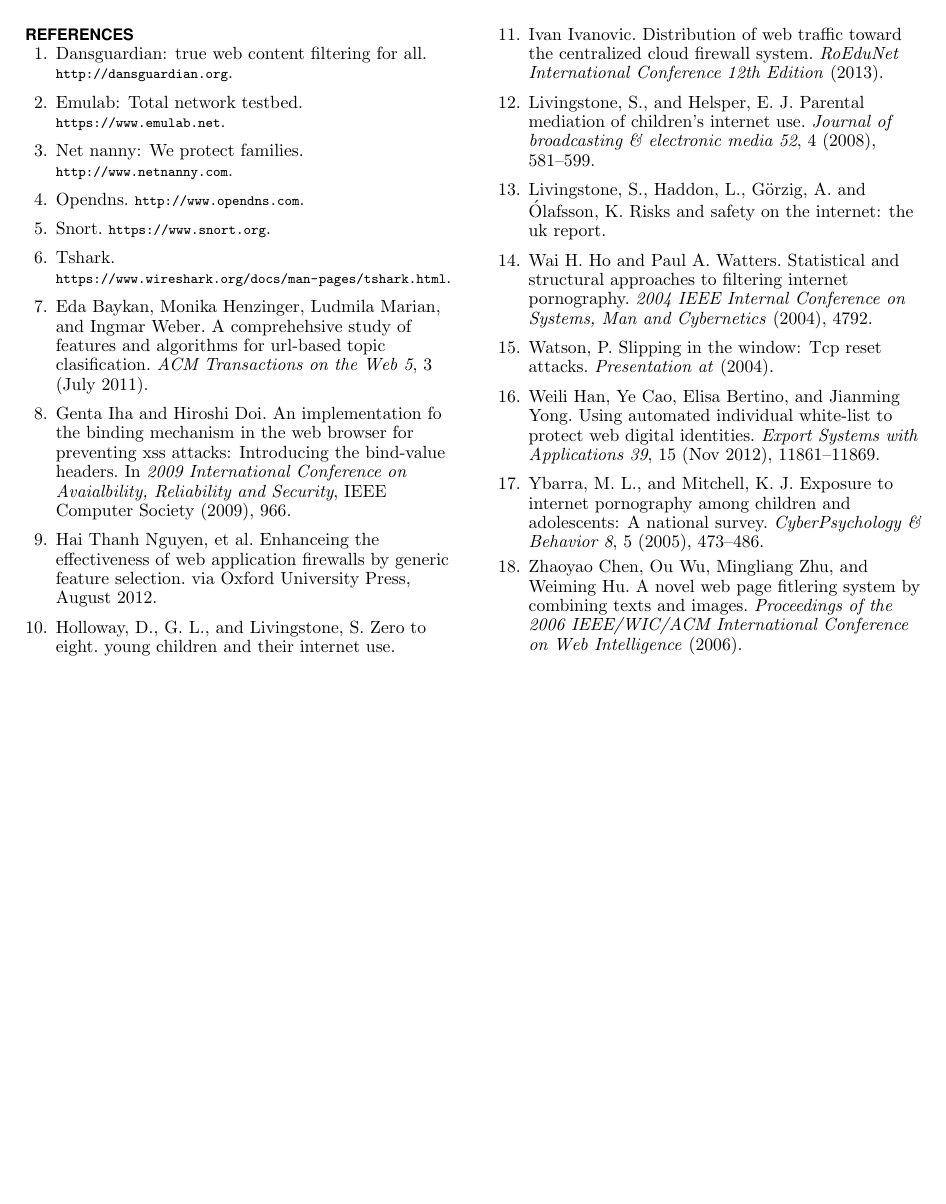
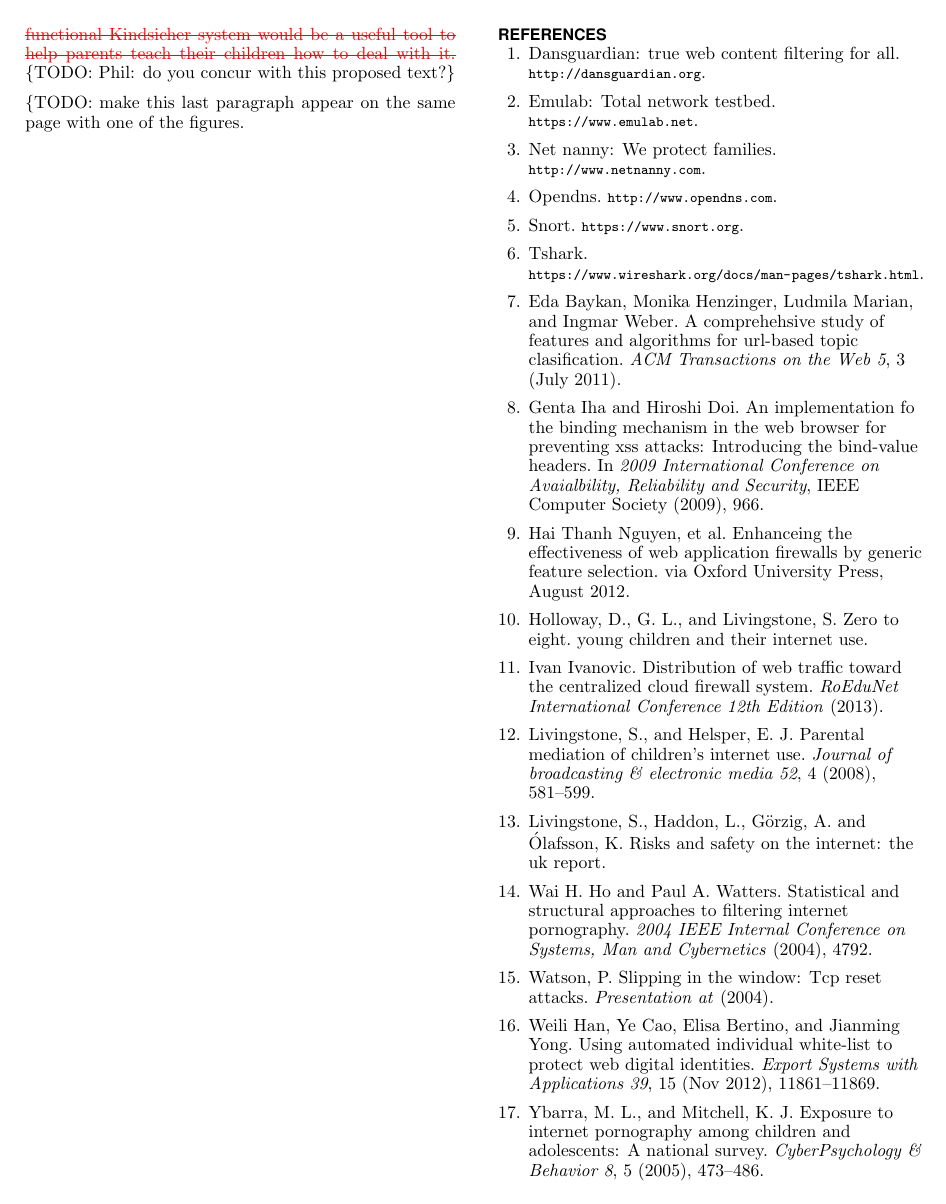
Before and after one commit to cschreiner/kindsicher, a LaTeX document (proj/final_report/final_report.tex, which reads proj/final_report/ch8_conclusion.tex): page 10 of 10 before the commit and page 10 of 11 after it. Compiled offline with pdfLaTeX.

Commit message:
added a final paragraph to the conclusion

```diff
--- a/proj/final_report/ch8_conclusion.tex
+++ b/proj/final_report/ch8_conclusion.tex
@@ -13,3 +13,11 @@ Over the course of designing the system, we found that building such a system
 is much harder than first assumed. The Internet is a complex place which makes
 it hard to build a system like this that is robust enough to withstand real
 usage.
+
+\proposedtext{At the same time, that very complexity makes it ever so much
+more important for children to learn how to handle the advantages and risks
+that the Internet offers.  A fully functional Kindsicher system would be a
+useful tool to help parents teach their children how to deal with it.}
+\{TODO: Phil: do you concur with this proposed text?\}
+
+\{TODO: make this last paragraph appear on the same page with one of the figures.}
```
